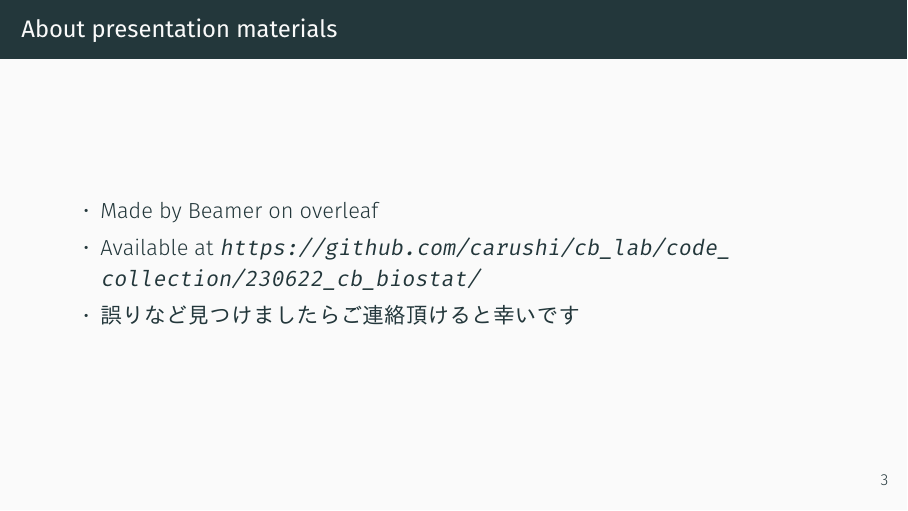
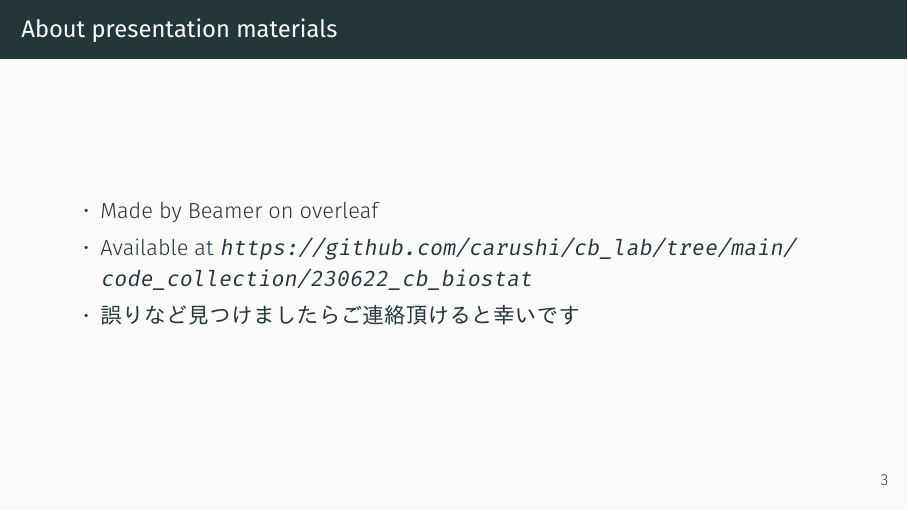
Before and after one commit to carushi/cb_lab, LaTeX slides (code_collection/230622_cb_biostat/CB_beamer/main.tex): page 3 of 20. The pictures show the PDF file code_collection/230622_cb_biostat/CB_beamer/CB_beamer.pdf that the author committed with the source.

Commit message:
add prediction sample

```diff
--- a/code_collection/230622_cb_biostat/CB_beamer/main.tex
+++ b/code_collection/230622_cb_biostat/CB_beamer/main.tex
@@ -64,7 +64,7 @@
 \begin{frame}{About presentation materials}
 \begin{itemize}
 \item Made by Beamer on overleaf
-\item Available at \url{https://github.com/carushi/cb_lab/code_collection/230622_cb_biostat/}
+\item Available at \url{https://github.com/carushi/cb_lab/tree/main/code_collection/230622_cb_biostat}
 \item 誤りなど見つけましたらご連絡頂けると幸いです
 \end{itemize}
 \end{frame}
```
Also changed, not shown: code_collection/230622_cb_biostat/CB_beamer/CB_beamer.pdf, 1 other file.
